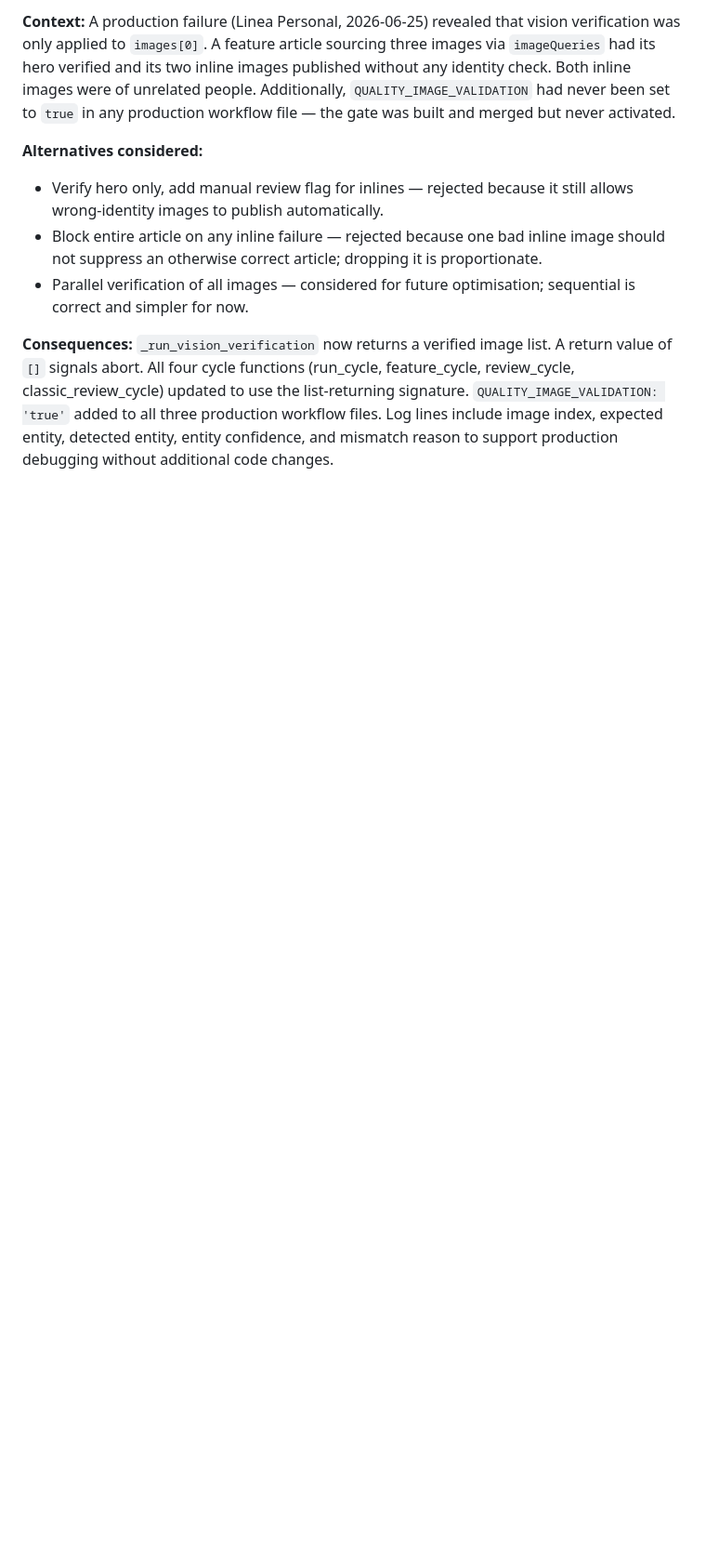
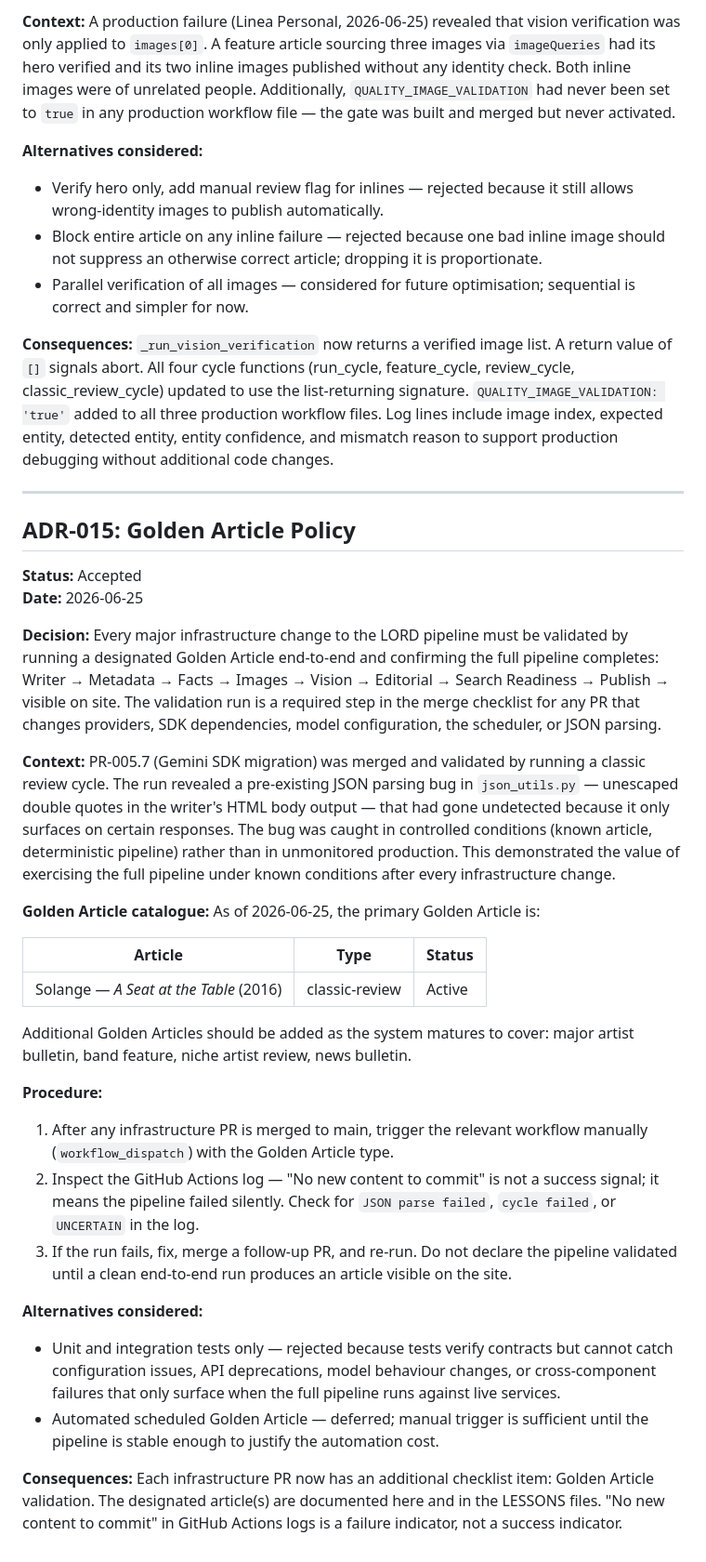
Before and after one commit to grovesswg-cloud/pubsitemap, a Markdown page: ARCHITECTURE_DECISIONS.md, the part around the change. Shown at 93% size. Rendered like a GitHub page; blank space fills up the shorter version.

```diff
--- a/ARCHITECTURE_DECISIONS.md
+++ b/ARCHITECTURE_DECISIONS.md
@@ -247,3 +247,33 @@ Each entry documents a significant architectural decision: what was chosen, what
 - Parallel verification of all images — considered for future optimisation; sequential is correct and simpler for now.
 
 **Consequences:** `_run_vision_verification` now returns a verified image list. A return value of `[]` signals abort. All four cycle functions (run_cycle, feature_cycle, review_cycle, classic_review_cycle) updated to use the list-returning signature. `QUALITY_IMAGE_VALIDATION: 'true'` added to all three production workflow files. Log lines include image index, expected entity, detected entity, entity confidence, and mismatch reason to support production debugging without additional code changes.
+
+---
+
+## ADR-015: Golden Article Policy
+
+**Status:** Accepted
+**Date:** 2026-06-25
+
+**Decision:** Every major infrastructure change to the LORD pipeline must be validated by running a designated Golden Article end-to-end and confirming the full pipeline completes: Writer → Metadata → Facts → Images → Vision → Editorial → Search Readiness → Publish → visible on site. The validation run is a required step in the merge checklist for any PR that changes providers, SDK dependencies, model configuration, the scheduler, or JSON parsing.
+
+**Context:** PR-005.7 (Gemini SDK migration) was merged and validated by running a classic review cycle. The run revealed a pre-existing JSON parsing bug in `json_utils.py` — unescaped double quotes in the writer's HTML body output — that had gone undetected because it only surfaces on certain responses. The bug was caught in controlled conditions (known article, deterministic pipeline) rather than in unmonitored production. This demonstrated the value of exercising the full pipeline under known conditions after every infrastructure change.
+
+**Golden Article catalogue:** As of 2026-06-25, the primary Golden Article is:
+
+| Article | Type | Status |
+|---------|------|--------|
+| Solange — *A Seat at the Table* (2016) | classic-review | Active |
+
+Additional Golden Articles should be added as the system matures to cover: major artist bulletin, band feature, niche artist review, news bulletin.
+
+**Procedure:**
+1. After any infrastructure PR is merged to main, trigger the relevant workflow manually (`workflow_dispatch`) with the Golden Article type.
+2. Inspect the GitHub Actions log — "No new content to commit" is not a success signal; it means the pipeline failed silently. Check for `JSON parse failed`, `cycle failed`, or `UNCERTAIN` in the log.
+3. If the run fails, fix, merge a follow-up PR, and re-run. Do not declare the pipeline validated until a clean end-to-end run produces an article visible on the site.
+
+**Alternatives considered:**
+- Unit and integration tests only — rejected because tests verify contracts but cannot catch configuration issues, API deprecations, model behaviour changes, or cross-component failures that only surface when the full pipeline runs against live services.
+- Automated scheduled Golden Article — deferred; manual trigger is sufficient until the pipeline is stable enough to justify the automation cost.
+
+**Consequences:** Each infrastructure PR now has an additional checklist item: Golden Article validation. The designated article(s) are documented here and in the LESSONS files. "No new content to commit" in GitHub Actions logs is a failure indicator, not a success indicator.
```
Also changed, not shown: LESSONS/writer.md (added, +21 -0 lines).
